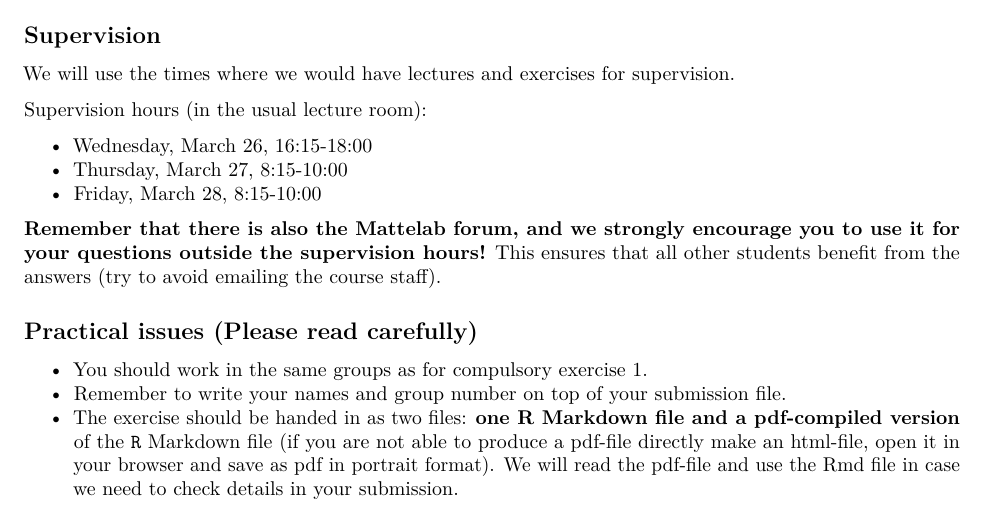
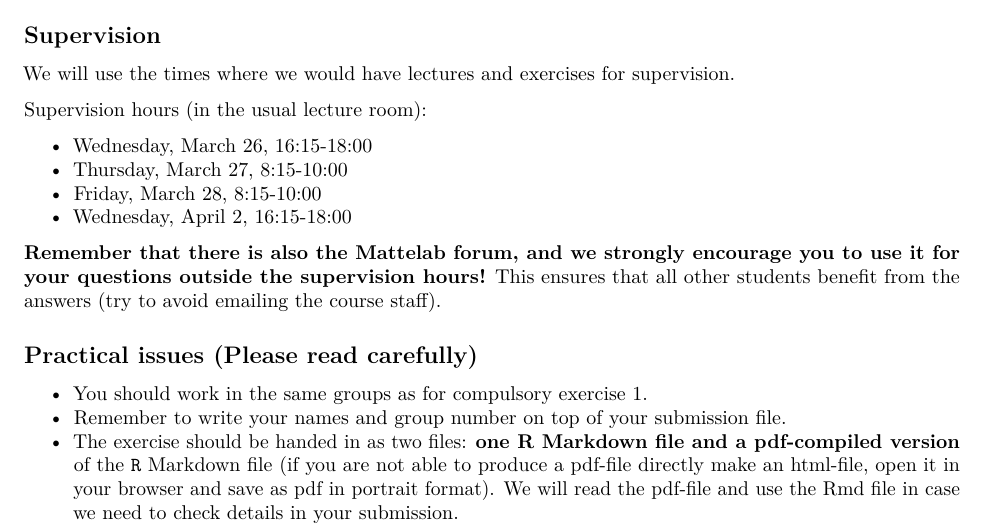
Before and after one commit to stefaniemuff/statlearning2, an R Markdown document (Compulsory2/Compulsory2_instruction.Rmd): part of page 2 of 4, cut so that both start at the same text. The pictures show the output file Compulsory2/Compulsory2_instruction.pdf that the author committed with the source.

Commit message:
Compulsory 2 2025 added

```diff
--- a/Compulsory2/Compulsory2_instruction.Rmd
+++ b/Compulsory2/Compulsory2_instruction.Rmd
@@ -75,6 +75,7 @@ Supervision hours (in the usual lecture room):
 * Wednesday, March 26, 16:15-18:00
 * Thursday, March 27, 8:15-10:00
 * Friday, March 28, 8:15-10:00
+* Wednesday, April 2, 16:15-18:00
 
 **Remember that there is also the Mattelab forum, and we strongly encourage you to use it for your questions outside the supervision hours!** This ensures that all other students benefit from the answers (try to avoid emailing the course staff).
 
```
Also changed, not shown: Compulsory2/Compulsory2_instruction.pdf.
